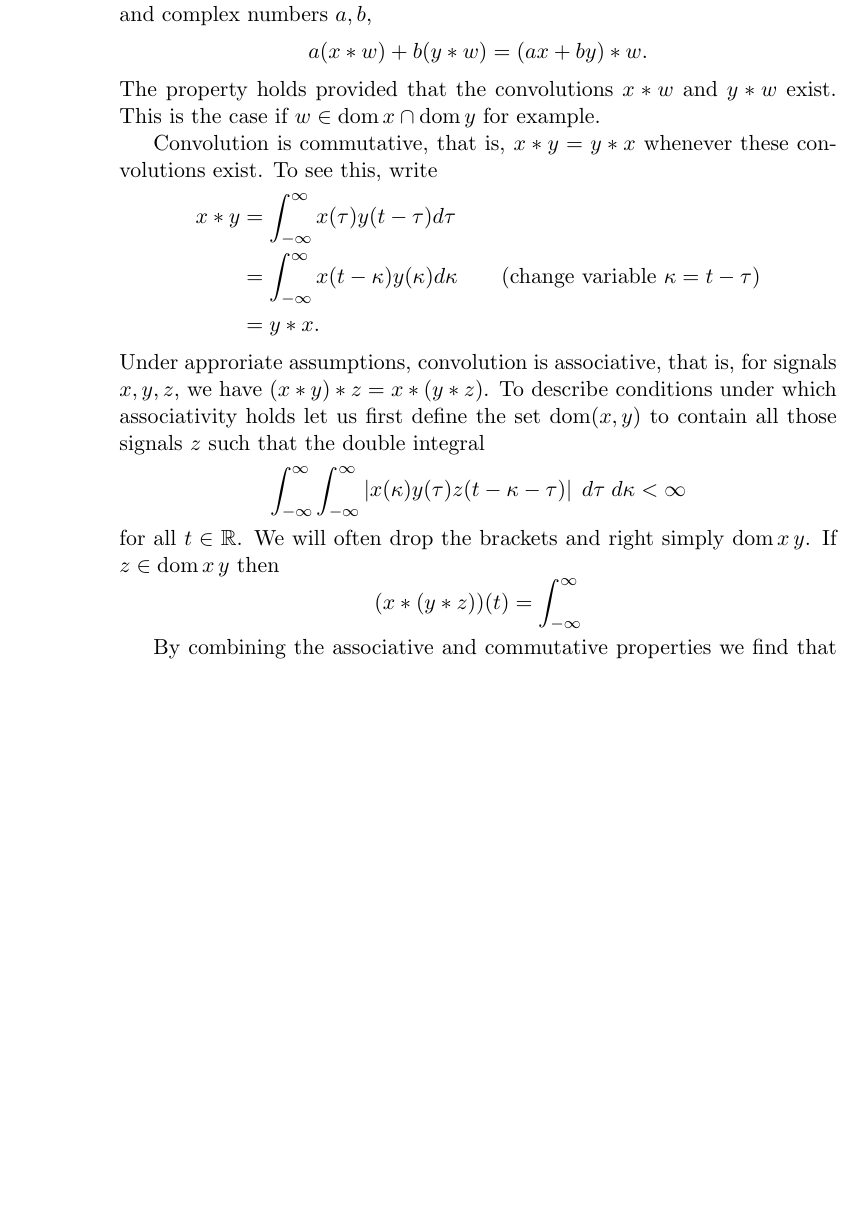
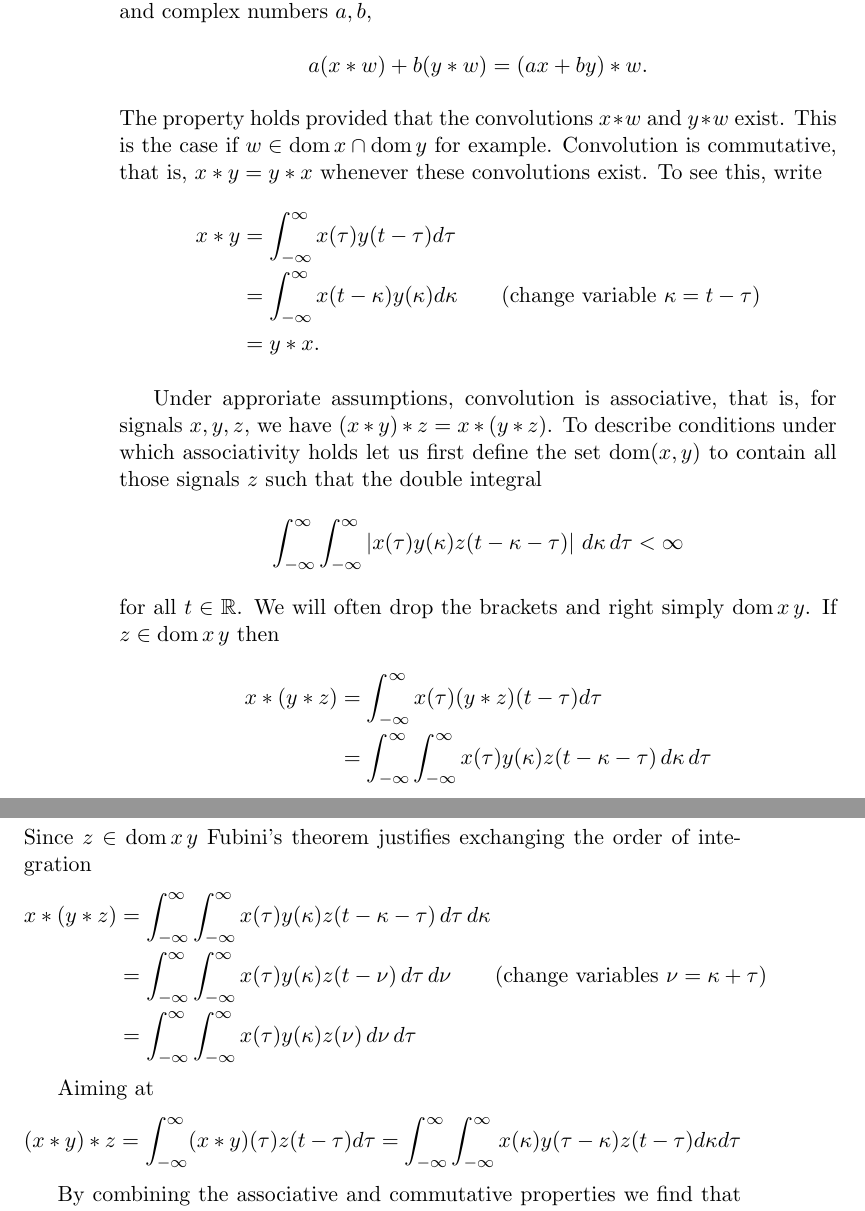
Before and after one commit to robbymckilliam/testablelinearsystems, a LaTeX thesis (main.tex, which reads chap_linear_time_invariant_systems.tex): part of page 10 of 21 before the commit and two parts of pages 10 and 11 of 23 after it, the two joined at a grey line, cut so that both start at the same text, the shorter picture padded with empty space. Compiled offline with pdfLaTeX.

Commit message:
broke stuff.  Needs mending

```diff
--- a/chap_linear_time_invariant_systems.tex
+++ b/chap_linear_time_invariant_systems.tex
@@ -240,21 +240,32 @@ We have already shown in~\eqref{eq:regsystemislinear} that convolution commutes
 \[
 a (x * w) + b (y * w) = (ax + by) * w.
 \]
-The property holds provided that the convolutions $x*w$ and $y*w$ exist.  This is the case if $w \in \dom x \cap \dom y$ for example.
-
-Convolution is commutative, that is, $x*y = y*x$ whenever these convolutions exist.  To see this, write
+The property holds provided that the convolutions $x*w$ and $y*w$ exist.  This is the case if $w \in \dom x \cap \dom y$ for example.  Convolution is commutative, that is, $x*y = y*x$ whenever these convolutions exist.  To see this, write
 \begin{align*}
 x*y &= \int_{-\infty}^\infty x(\tau) y(t - \tau) d\tau \\
 &= \int_{-\infty}^\infty x(t - \kappa) y(\kappa) d\kappa \qquad (\text{change variable $\kappa = t - \tau$}) \\
 &= y * x.
 \end{align*}
+
 Under approriate assumptions, convolution is associative, that is, for signals $x,y,z$, we have $(x*y)*z = x*(y*z)$.  To describe conditions under which associativity holds let us first define the set $\dom(x,y)$ to contain all those signals $z$ such that the double integral
 \[
-\int_{-\infty}^\infty \int_{-\infty}^\infty  \abs{x(\kappa)y(\tau)z(t - \kappa - \tau)} \; d\tau \; d\kappa < \infty
+\int_{-\infty}^\infty \int_{-\infty}^\infty  \abs{x(\tau)y(\kappa)z(t - \kappa - \tau)} \, d\kappa \, d\tau < \infty
 \]
 for all $t \in \reals$.  We will often drop the brackets and right simply $\dom x\,y$.  If $z \in \dom x\,y$ then
+\begin{align*}
+x*(y*z) &= \int_{-\infty}^\infty x(\tau) (y*z)(t - \tau) d\tau \\
+&= \int_{-\infty}^\infty \int_{-\infty}^\infty x(\tau) y(\kappa) z(t - \kappa - \tau) \, d\kappa \, d\tau
+\end{align*}
+Since $z \in \dom x\,y$ Fubini's theorem justifies exchanging the order of integration
+\begin{align*}
+x*(y*z) &= \int_{-\infty}^\infty \int_{-\infty}^\infty x(\tau) y(\kappa) z(t - \kappa - \tau) \, d\tau \, d\kappa \\
+&= \int_{-\infty}^\infty \int_{-\infty}^\infty x(\tau) y(\kappa) z(t - \nu) \, d\tau \, d\nu \qquad \text{(change variables $\nu = \kappa + \tau$)} \\
+&= \int_{-\infty}^\infty \int_{-\infty}^\infty x(\tau) y(\kappa) z(\nu) \, d\nu \, d\tau
+\end{align*}
+
+Aiming at
 \[
-(x * (y * z))(t) = \int_{-\infty}^\infty
+(x*y)*z = \int_{-\infty}^\infty  (x*y)(\tau) z(t - \tau) d\tau = \int_{-\infty}^\infty \int_{-\infty}^\infty x(\kappa) y(\tau - \kappa)  z(t - \tau) d\kappa d\tau
 \]
 
 By combining the associative and commutative properties we find that the order in which the convolutions in $x * y * z$ are performed does not mater, that is
```
Also changed, not shown: chap_linear_time_invariant_systems_exercises.tex (+55 -55 lines).
